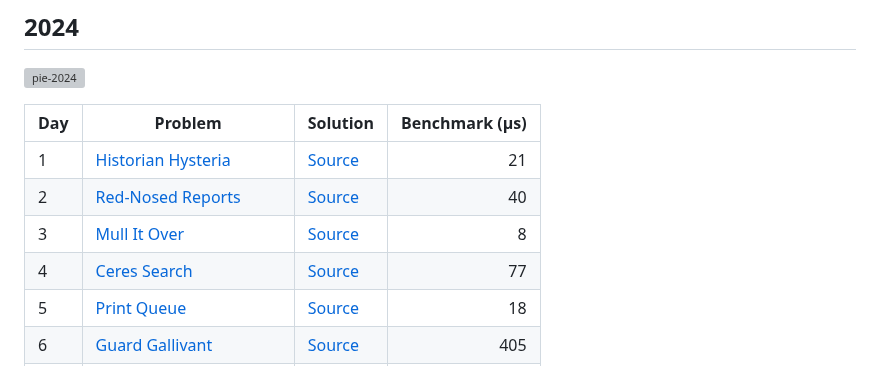
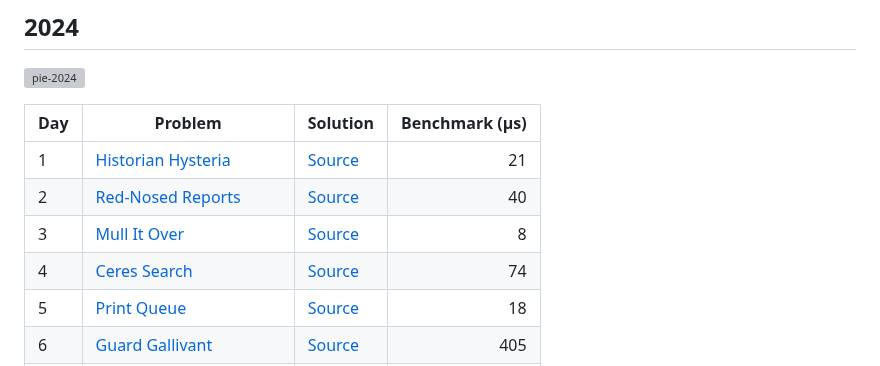
Before and after one commit to maneatingape/advent-of-code-rust, a Markdown page: README.md, the part around the change. GitHub-like rendering; grey boxes are pictures that could not be loaded.

Commit message:
Update benchmark

```diff
--- a/README.md
+++ b/README.md
@@ -102,7 +102,7 @@ Performance is reasonable even on older hardware, for example a 2011 MacBook Pro
 | 1 | [Historian Hysteria](https://adventofcode.com/2024/day/1) | [Source](src/year2024/day01.rs) | 21 |
 | 2 | [Red-Nosed Reports](https://adventofcode.com/2024/day/2) | [Source](src/year2024/day02.rs) | 40 |
 | 3 | [Mull It Over](https://adventofcode.com/2024/day/3) | [Source](src/year2024/day03.rs) | 8 |
-| 4 | [Ceres Search](https://adventofcode.com/2024/day/4) | [Source](src/year2024/day04.rs) | 77 |
+| 4 | [Ceres Search](https://adventofcode.com/2024/day/4) | [Source](src/year2024/day04.rs) | 74 |
 | 5 | [Print Queue](https://adventofcode.com/2024/day/5) | [Source](src/year2024/day05.rs) | 18 |
 | 6 | [Guard Gallivant](https://adventofcode.com/2024/day/6) | [Source](src/year2024/day06.rs) | 405 |
 | 7 | [Bridge Repair](https://adventofcode.com/2024/day/7) | [Source](src/year2024/day07.rs) | 136 |
```
